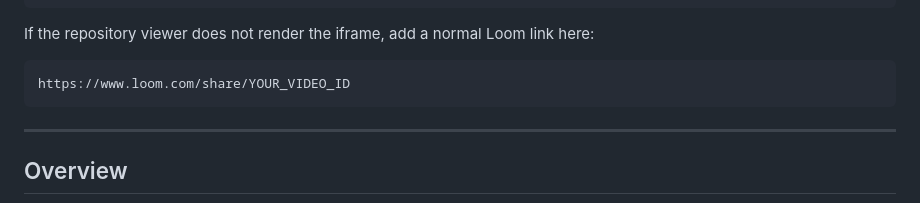
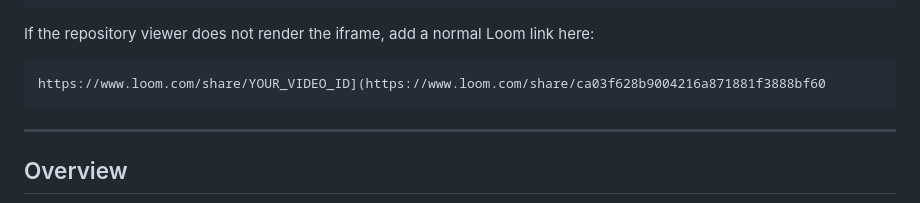
Before and after one commit to mark-nirdesh/G14_research_isacv2x_ind, a Markdown page: README.md, the part around the change. Drawn GitHub-style.

````diff
--- a/README.md
+++ b/README.md
@@ -28,7 +28,7 @@
 If the repository viewer does not render the iframe, add a normal Loom link here:
 
 ```text
-https://www.loom.com/share/YOUR_VIDEO_ID
+https://www.loom.com/share/YOUR_VIDEO_ID](https://www.loom.com/share/ca03f628b9004216a871881f3888bf60
 ```
 
 ---
````
